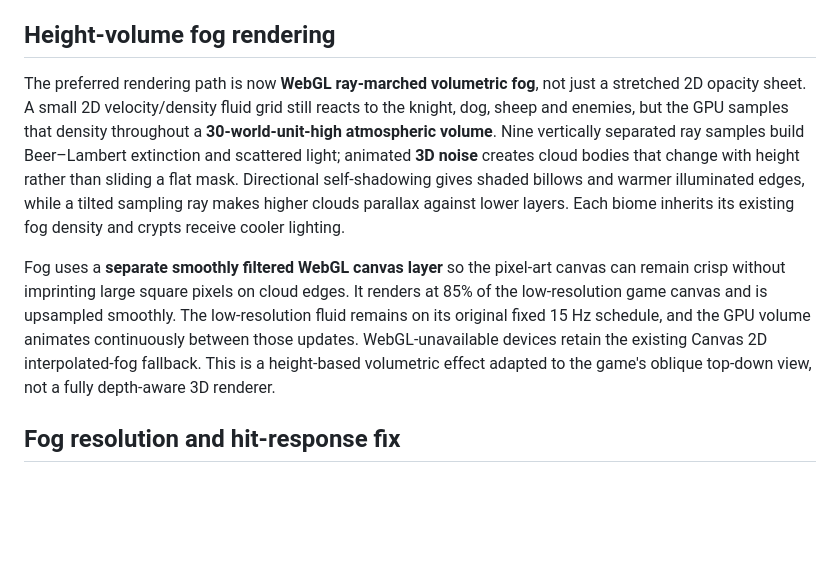
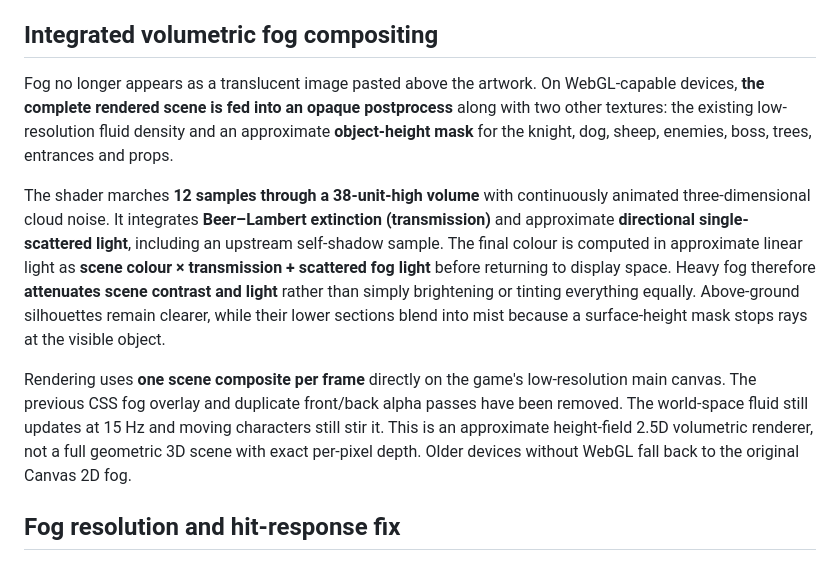
Before and after one commit to joramvanloenen/Above, a Markdown page: README.md, the part around the change. GitHub-like rendering; blank space fills up the shorter version.

Commit message:
Document non-additive scene extinction, scattered light and height-masked fog

```diff
--- a/README.md
+++ b/README.md
@@ -53,11 +53,13 @@ Each area uses its own enemy type: **71 roaming enemies across the five biomes**
 - The camera can move freely while fog remains **anchored in world coordinates**; simulation cells are preserved when the viewport shifts and reset only on resize or entering/leaving a crypt.
 - Runs in Canvas 2D without WebGL, external shaders, downloadable assets or additional dependencies. Main simulation: `fog.js`. GPU height volume: `volumetric.js`.
 
-## Height-volume fog rendering
+## Integrated volumetric fog compositing
 
-The preferred rendering path is now **WebGL ray-marched volumetric fog**, not just a stretched 2D opacity sheet. A small 2D velocity/density fluid grid still reacts to the knight, dog, sheep and enemies, but the GPU samples that density throughout a **30-world-unit-high atmospheric volume**. Nine vertically separated ray samples build Beer–Lambert extinction and scattered light; animated **3D noise** creates cloud bodies that change with height rather than sliding a flat mask. Directional self-shadowing gives shaded billows and warmer illuminated edges, while a tilted sampling ray makes higher clouds parallax against lower layers. Each biome inherits its existing fog density and crypts receive cooler lighting.
+Fog no longer appears as a translucent image pasted above the artwork. On WebGL-capable devices, **the complete rendered scene is fed into an opaque postprocess** along with two other textures: the existing low-resolution fluid density and an approximate **object-height mask** for the knight, dog, sheep, enemies, boss, trees, entrances and props.
 
-Fog uses a **separate smoothly filtered WebGL canvas layer** so the pixel-art canvas can remain crisp without imprinting large square pixels on cloud edges. It renders at 85% of the low-resolution game canvas and is upsampled smoothly. The low-resolution fluid remains on its original fixed 15 Hz schedule, and the GPU volume animates continuously between those updates. WebGL-unavailable devices retain the existing Canvas 2D interpolated-fog fallback. This is a height-based volumetric effect adapted to the game's oblique top-down view, not a fully depth-aware 3D renderer.
+The shader marches **12 samples through a 38-unit-high volume** with continuously animated three-dimensional cloud noise. It integrates **Beer–Lambert extinction (transmission)** and approximate **directional single-scattered light**, including an upstream self-shadow sample. The final colour is computed in approximate linear light as **scene colour × transmission + scattered fog light** before returning to display space. Heavy fog therefore **attenuates scene contrast and light** rather than simply brightening or tinting everything equally. Above-ground silhouettes remain clearer, while their lower sections blend into mist because a surface-height mask stops rays at the visible object.
+
+Rendering uses **one scene composite per frame** directly on the game's low-resolution main canvas. The previous CSS fog overlay and duplicate front/back alpha passes have been removed. The world-space fluid still updates at 15 Hz and moving characters still stir it. This is an approximate height-field 2.5D volumetric renderer, not a full geometric 3D scene with exact per-pixel depth. Older devices without WebGL fall back to the original Canvas 2D fog.
 
 ## Fog resolution and hit-response fix
 
```
